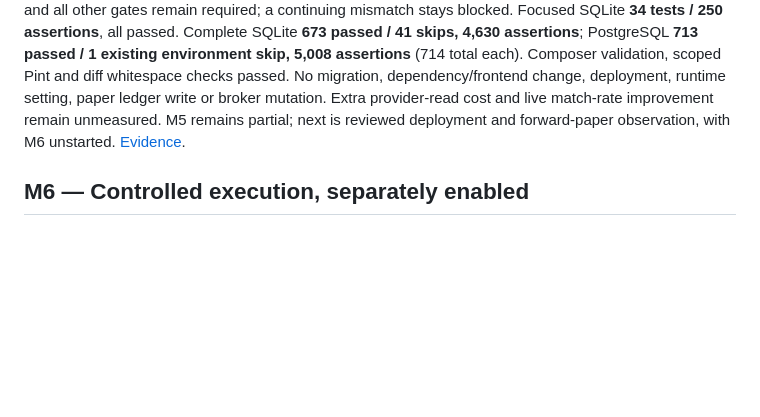
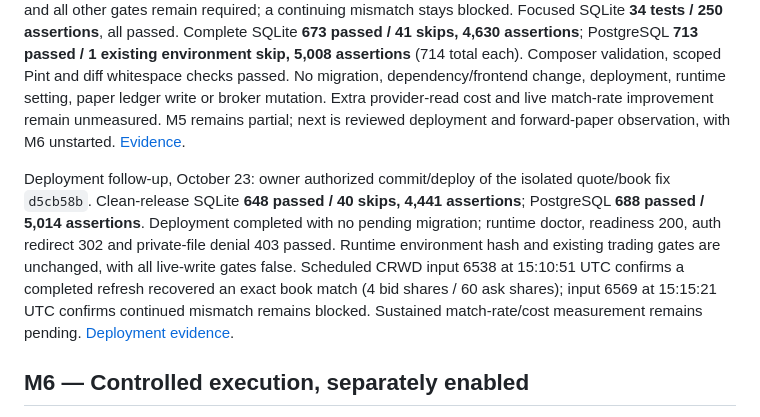
Before and after one commit to boston-bot/laravel-crypto-trading, a Markdown page: docs/mcp-trading/DEVELOPMENT-CHECKLIST.md, the part around the change. Drawn GitHub-style; blank space fills up the shorter version.

```diff
--- a/docs/mcp-trading/DEVELOPMENT-CHECKLIST.md
+++ b/docs/mcp-trading/DEVELOPMENT-CHECKLIST.md
@@ -361,6 +361,8 @@ Visual paper dashboard, October 22 (source only): added authenticated `/mcp/pape
 
 Quote/book consistency follow-up, October 23 (source only): investigated CRWD signal 1553/input 6215, where quote bid `247.00` and separately observed book bid `247.04` correctly prevented paper handoff. Collection now permits one exact-symbol quote refresh after a mismatch, within the existing session and read budget, preserving the original quote/status/error. Exact bid/ask equality, freshness, share semantics and all other gates remain required; a continuing mismatch stays blocked. Focused SQLite **34 tests / 250 assertions**, all passed. Complete SQLite **673 passed / 41 skips, 4,630 assertions**; PostgreSQL **713 passed / 1 existing environment skip, 5,008 assertions** (714 total each). Composer validation, scoped Pint and diff whitespace checks passed. No migration, dependency/frontend change, deployment, runtime setting, paper ledger write or broker mutation. Extra provider-read cost and live match-rate improvement remain unmeasured. M5 remains partial; next is reviewed deployment and forward-paper observation, with M6 unstarted. [Evidence](M5-QUOTE-BOOK-REFRESH-EVIDENCE.md).
 
+Deployment follow-up, October 23: owner authorized commit/deploy of the isolated quote/book fix `d5cb58b`. Clean-release SQLite **648 passed / 40 skips, 4,441 assertions**; PostgreSQL **688 passed / 5,014 assertions**. Deployment completed with no pending migration; runtime doctor, readiness 200, auth redirect 302 and private-file denial 403 passed. Runtime environment hash and existing trading gates are unchanged, with all live-write gates false. Scheduled CRWD input 6538 at 15:10:51 UTC confirms a completed refresh recovered an exact book match (4 bid shares / 60 ask shares); input 6569 at 15:15:21 UTC confirms continued mismatch remains blocked. Sustained match-rate/cost measurement remains pending. [Deployment evidence](M5-QUOTE-BOOK-REFRESH-EVIDENCE.md#owner-authorized-deployment--october-23).
+
 ## M6 — Controlled execution, separately enabled
 
 October 18: the owner waived M4's seven-session period and continued M5. This does not authorize M6 brokerage mutations or live-mode activation. Under the October 18 strategy/execution split, M6's execution gateway stays separate from the read gateway and accepts only signal-based orders that passed every M5 gate.
```
Also changed, not shown: docs/mcp-trading/M5-QUOTE-BOOK-REFRESH-EVIDENCE.md (+10 -0 lines), docs/mcp-trading/README.md (+1 -1 lines).
